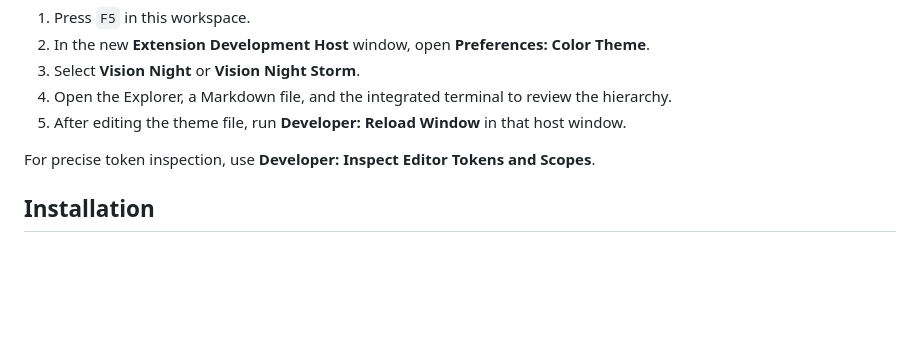
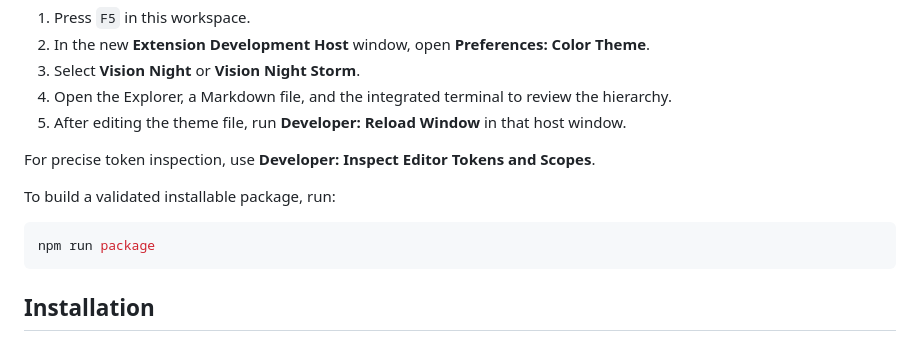
Before and after one commit to anthuanvasquez/vision-night-vscode, a Markdown page: README.md, the part around the change. Drawn GitHub-style; blank space fills up the shorter version.

Commit message:
docs: document packaging command in preview guide

````diff
--- a/README.md
+++ b/README.md
@@ -76,6 +76,12 @@ To preview changes locally:
 5. After editing the theme file, run **Developer: Reload Window** in that host window.
 
 For precise token inspection, use **Developer: Inspect Editor Tokens and Scopes**.
+
+To build a validated installable package, run:
+
+```sh
+npm run package
+```
 
 ## Installation
 
````
